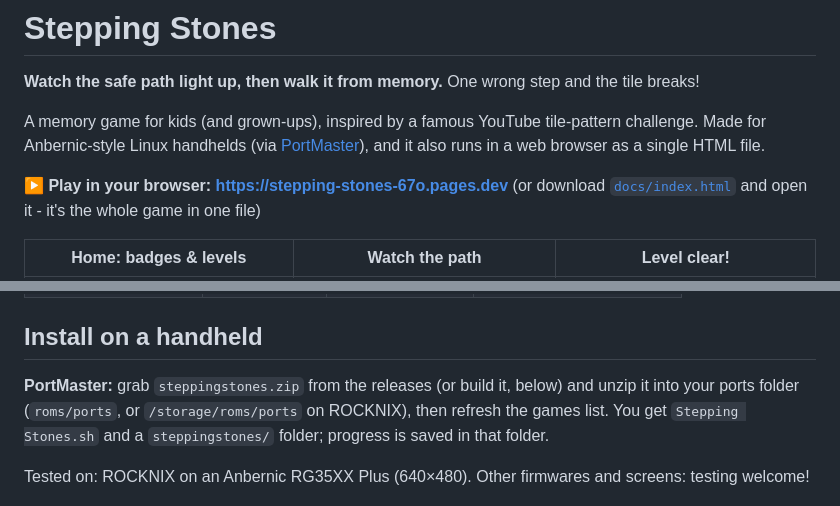
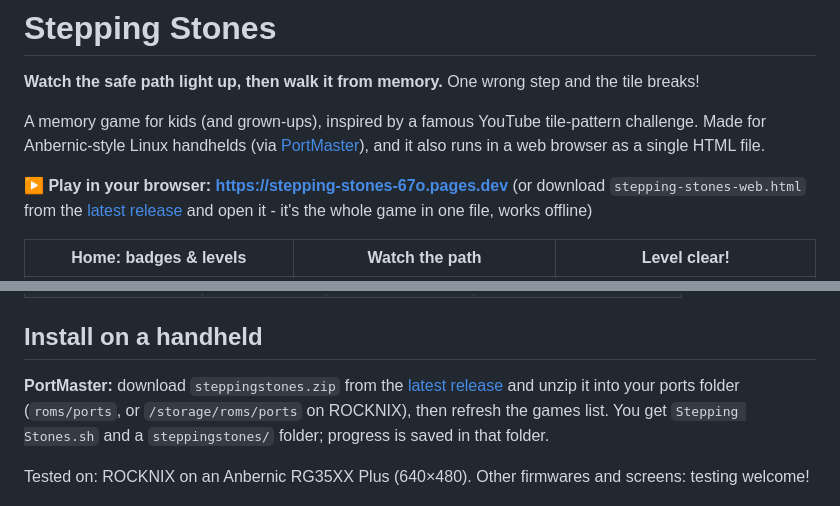
Before and after one commit to sreenathkc/stepping-stones-memory-game, a Markdown page: README.md, 2 parts joined by grey strips. GitHub-like rendering.

Commit message:
README: point downloads at the latest release
Co-Authored-By: Claude Opus 5.5 <noreply@anthropic.com>
Claude-Session: https://claude.ai/code/session_01VddWBKkh9Tf1i2DoLrYL9L

```diff
--- a/README.md
+++ b/README.md
@@ -7,7 +7,9 @@ Made for Anbernic-style Linux handhelds (via [PortMaster](https://portmaster.gam
 also runs in a web browser as a single HTML file.
 
 **▶ Play in your browser: https://stepping-stones-67o.pages.dev**
-(or download [`docs/index.html`](docs/index.html) and open it - it's the whole game in one file)
+(or download `stepping-stones-web.html` from the
+[latest release](https://github.com/sreenathkc/stepping-stones/releases/latest) and open it -
+it's the whole game in one file, works offline)
 
 | Home: badges & levels | Watch the path | Level clear! |
 |--|--|--|
@@ -44,7 +46,8 @@ know what to press.
 
 ## Install on a handheld
 
-**PortMaster:** grab `steppingstones.zip` from the releases (or build it, below) and unzip it
+**PortMaster:** download `steppingstones.zip` from the
+[latest release](https://github.com/sreenathkc/stepping-stones/releases/latest) and unzip it
 into your ports folder (`roms/ports`, or `/storage/roms/ports` on ROCKNIX), then refresh the
 games list. You get `Stepping Stones.sh` and a `steppingstones/` folder; progress is saved in
 that folder.
```
